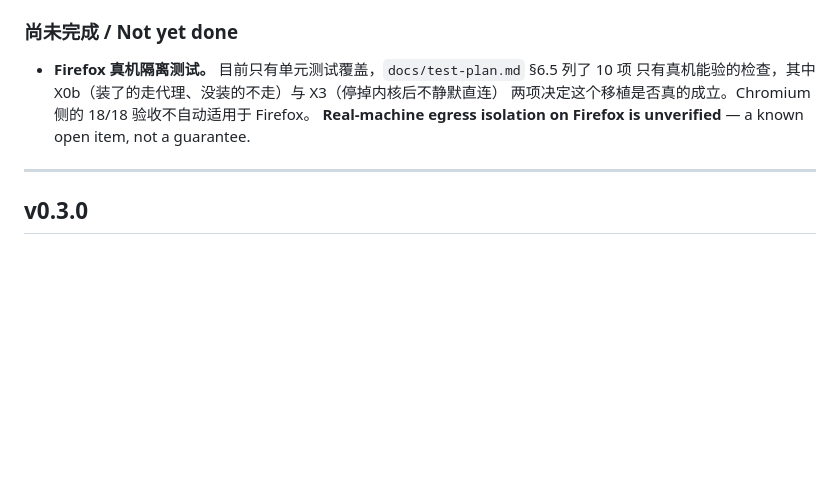
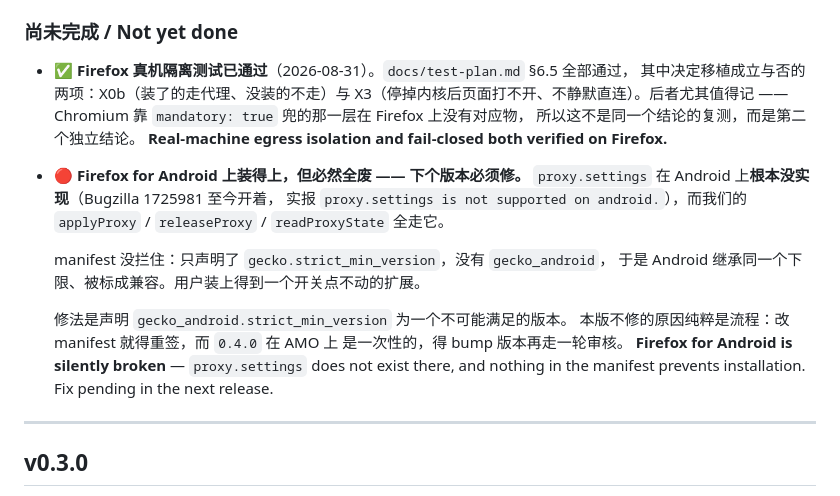
Before and after one commit to xiaopenghuang/LostProxy, a Markdown page: CHANGELOG.md, the part around the change. Rendered like a GitHub page; blank space fills up the shorter version.

Commit message:
Record that Firefox for Android is silently broken, and that acceptance passed
Two notes into CHANGELOG, which is tracked — docs/ is gitignored, so anything
recorded only there is one disk failure from gone.

Android: proxy.settings does not exist on Firefox for Android (Bugzilla 1725981,
still open, raising "proxy.settings is not supported on android."), and
applyProxy / releaseProxy / readProxyState all go through it. The manifest does
not prevent installation either — only gecko.strict_min_version is declared, so
Android inherits the same floor and AMO marks the add-on compatible. A user
installing it there gets a toggle that throws.

Surfaced while explaining the second data_collection_permissions warning, which
mentions Android. The warning is harmless; what it pointed at is not.

Not fixed in this release for process reasons only: changing the manifest means
re-signing, and 0.4.0 is spent on AMO, so it needs a version bump and another
review round. Declaring gecko_android.strict_min_version at an unsatisfiable
version is the fix — letting a platform fail to install beats letting it install
and then fail on every action.

Also flips the acceptance note from "unverified" to passed, and keeps the reason
X3 is a separate conclusion rather than a re-test: the layer Chromium leans on
for fail-closed, mandatory: true, has no Firefox equivalent.

Co-Authored-By: Claude Fable 5 <noreply@anthropic.com>

```diff
--- a/CHANGELOG.md
+++ b/CHANGELOG.md
@@ -82,10 +82,27 @@ Firefox support. All business logic and UI shared; browser differences confined
 
 ### 尚未完成 / Not yet done
 
-- **Firefox 真机隔离测试。** 目前只有单元测试覆盖，`docs/test-plan.md` §6.5 列了 10 项
-  只有真机能验的检查，其中 X0b（装了的走代理、没装的不走）与 X3（停掉内核后不静默直连）
-  两项决定这个移植是否真的成立。Chromium 侧的 18/18 验收不自动适用于 Firefox。
-  **Real-machine egress isolation on Firefox is unverified** — a known open item, not a guarantee.
+- ✅ **Firefox 真机隔离测试已通过**（2026-08-31）。`docs/test-plan.md` §6.5 全部通过，
+  其中决定移植成立与否的两项：X0b（装了的走代理、没装的不走）与
+  X3（停掉内核后页面打不开、不静默直连）。后者尤其值得记 ——
+  Chromium 靠 `mandatory: true` 兜的那一层在 Firefox 上没有对应物，
+  所以这不是同一个结论的复测，而是第二个独立结论。
+  **Real-machine egress isolation and fail-closed both verified on Firefox.**
+
+- 🔴 **Firefox for Android 上装得上，但必然全废 —— 下个版本必须修。**
+  `proxy.settings` 在 Android 上**根本没实现**（Bugzilla 1725981 至今开着，
+  实报 `proxy.settings is not supported on android.`），而我们的
+  `applyProxy` / `releaseProxy` / `readProxyState` 全走它。
+
+  manifest 没拦住：只声明了 `gecko.strict_min_version`，没有 `gecko_android`，
+  于是 Android 继承同一个下限、被标成兼容。用户装上得到一个开关点不动的扩展。
+
+  修法是声明 `gecko_android.strict_min_version` 为一个不可能满足的版本。
+  本版不修的原因纯粹是流程：改 manifest 就得重签，而 `0.4.0` 在 AMO 上
+  是一次性的，得 bump 版本再走一轮审核。
+  **Firefox for Android is silently broken** — `proxy.settings` does not exist
+  there, and nothing in the manifest prevents installation. Fix pending in the
+  next release.
 
 ---
 
```
